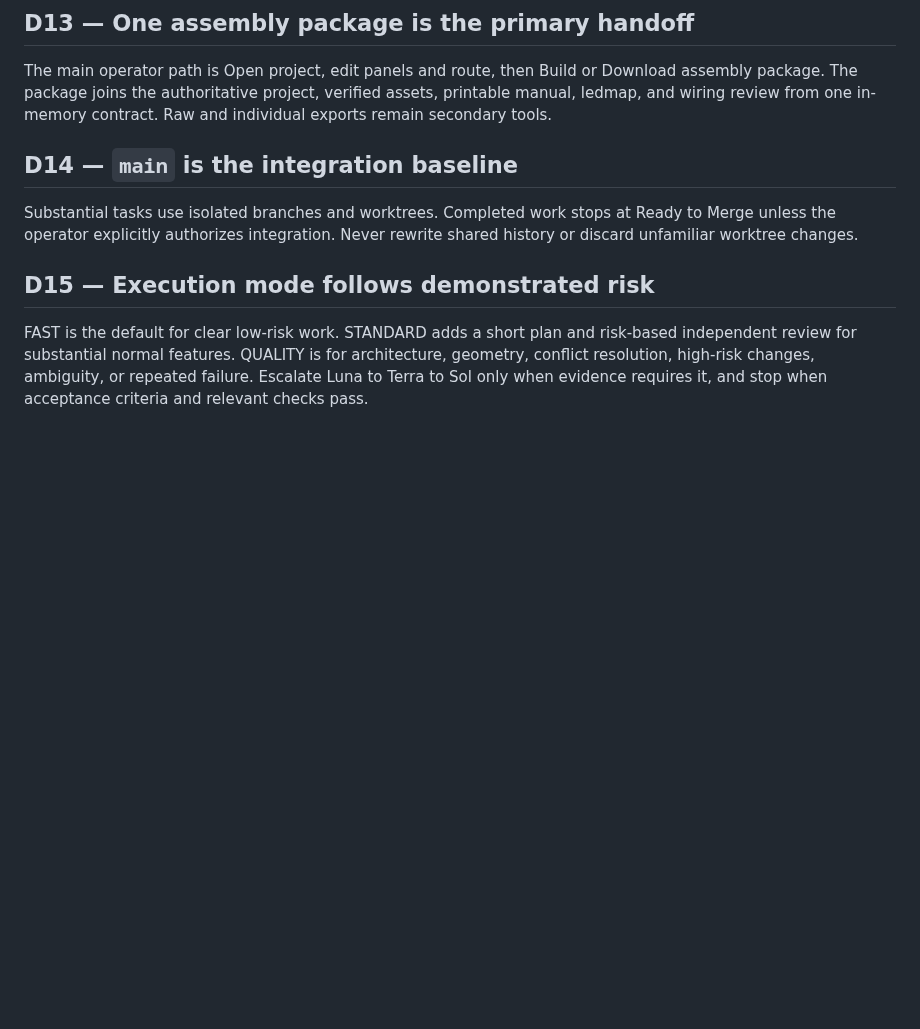
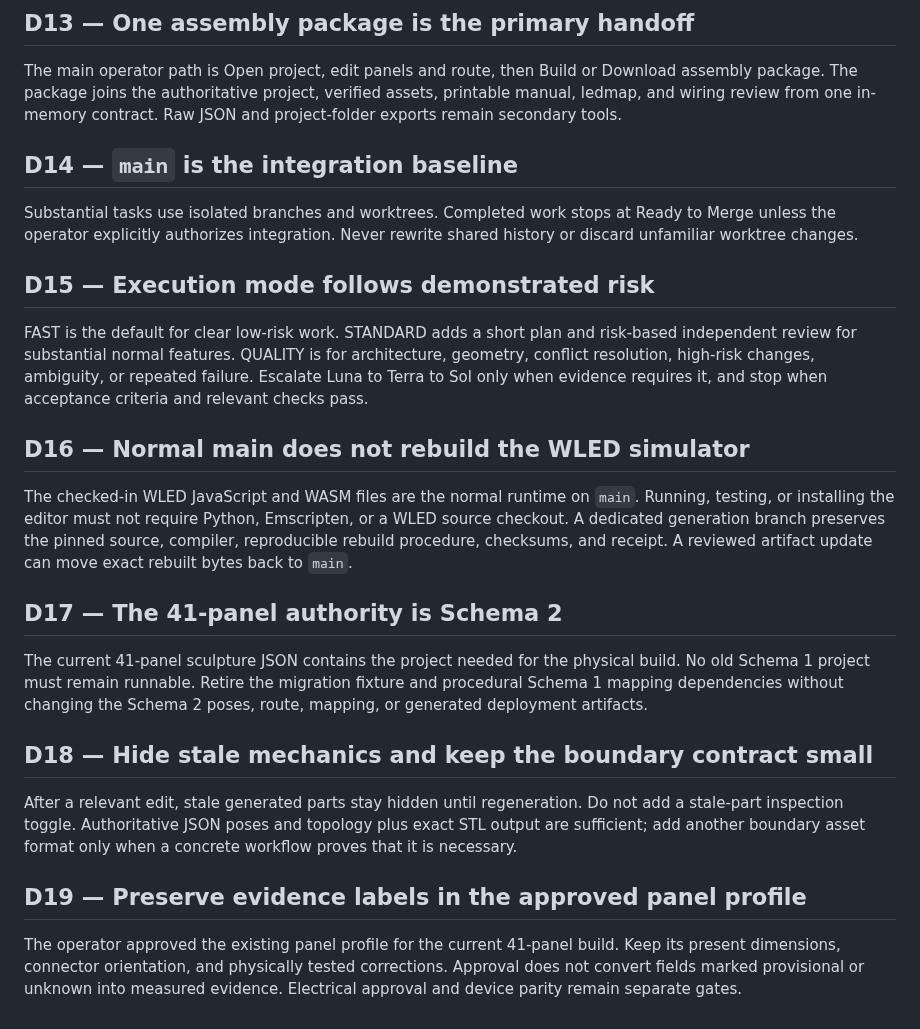
Before and after one commit to MateSteinforth/LOO-UME, a Markdown page: docs/DECISIONS.md, the part around the change. GitHub-like rendering; blank space fills up the shorter version.

Commit message:
docs: record operator review decisions

```diff
--- a/docs/DECISIONS.md
+++ b/docs/DECISIONS.md
@@ -87,7 +87,7 @@ audio input, presets, or complete native WLED behavior.
 The main operator path is Open project, edit panels and route, then Build or
 Download assembly package. The package joins the authoritative project,
 verified assets, printable manual, ledmap, and wiring review from one in-memory
-contract. Raw and individual exports remain secondary tools.
+contract. Raw JSON and project-folder exports remain secondary tools.
 
 ## D14 — `main` is the integration baseline
 
@@ -102,3 +102,32 @@ risk-based independent review for substantial normal features. QUALITY is for
 architecture, geometry, conflict resolution, high-risk changes, ambiguity, or
 repeated failure. Escalate Luna to Terra to Sol only when evidence requires it,
 and stop when acceptance criteria and relevant checks pass.
+
+## D16 — Normal main does not rebuild the WLED simulator
+
+The checked-in WLED JavaScript and WASM files are the normal runtime on `main`.
+Running, testing, or installing the editor must not require Python, Emscripten,
+or a WLED source checkout. A dedicated generation branch preserves the pinned
+source, compiler, reproducible rebuild procedure, checksums, and receipt. A
+reviewed artifact update can move exact rebuilt bytes back to `main`.
+
+## D17 — The 41-panel authority is Schema 2
+
+The current 41-panel sculpture JSON contains the project needed for the physical
+build. No old Schema 1 project must remain runnable. Retire the migration fixture
+and procedural Schema 1 mapping dependencies without changing the Schema 2
+poses, route, mapping, or generated deployment artifacts.
+
+## D18 — Hide stale mechanics and keep the boundary contract small
+
+After a relevant edit, stale generated parts stay hidden until regeneration.
+Do not add a stale-part inspection toggle. Authoritative JSON poses and topology
+plus exact STL output are sufficient; add another boundary asset format only
+when a concrete workflow proves that it is necessary.
+
+## D19 — Preserve evidence labels in the approved panel profile
+
+The operator approved the existing panel profile for the current 41-panel
+build. Keep its present dimensions, connector orientation, and physically tested
+corrections. Approval does not convert fields marked provisional or unknown into
+measured evidence. Electrical approval and device parity remain separate gates.
```
Also changed, not shown: TASKS.md (+46 -40 lines).
